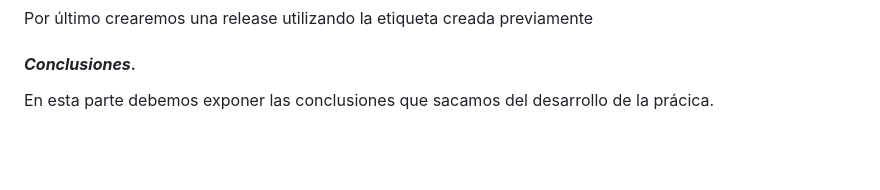
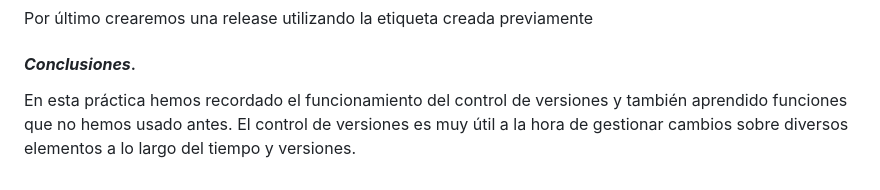
Before and after one commit to JavierCedres/git-work, a Markdown page: a1/README.md, the part around the change. Drawn GitHub-style; blank space fills up the shorter version.

```diff
--- a/a1/README.md
+++ b/a1/README.md
@@ -194,4 +194,5 @@ Por último crearemos una release utilizando la etiqueta creada previamente
 
 #### ***Conclusiones***. <a name="id5"></a>
 
-En esta parte debemos exponer las conclusiones que sacamos del desarrollo de la prácica.
+En esta práctica hemos recordado el funcionamiento del control de versiones y también aprendido funciones que no hemos usado antes.
+El control de versiones es muy útil a la hora de gestionar cambios sobre diversos elementos a lo largo del tiempo y versiones.
```
